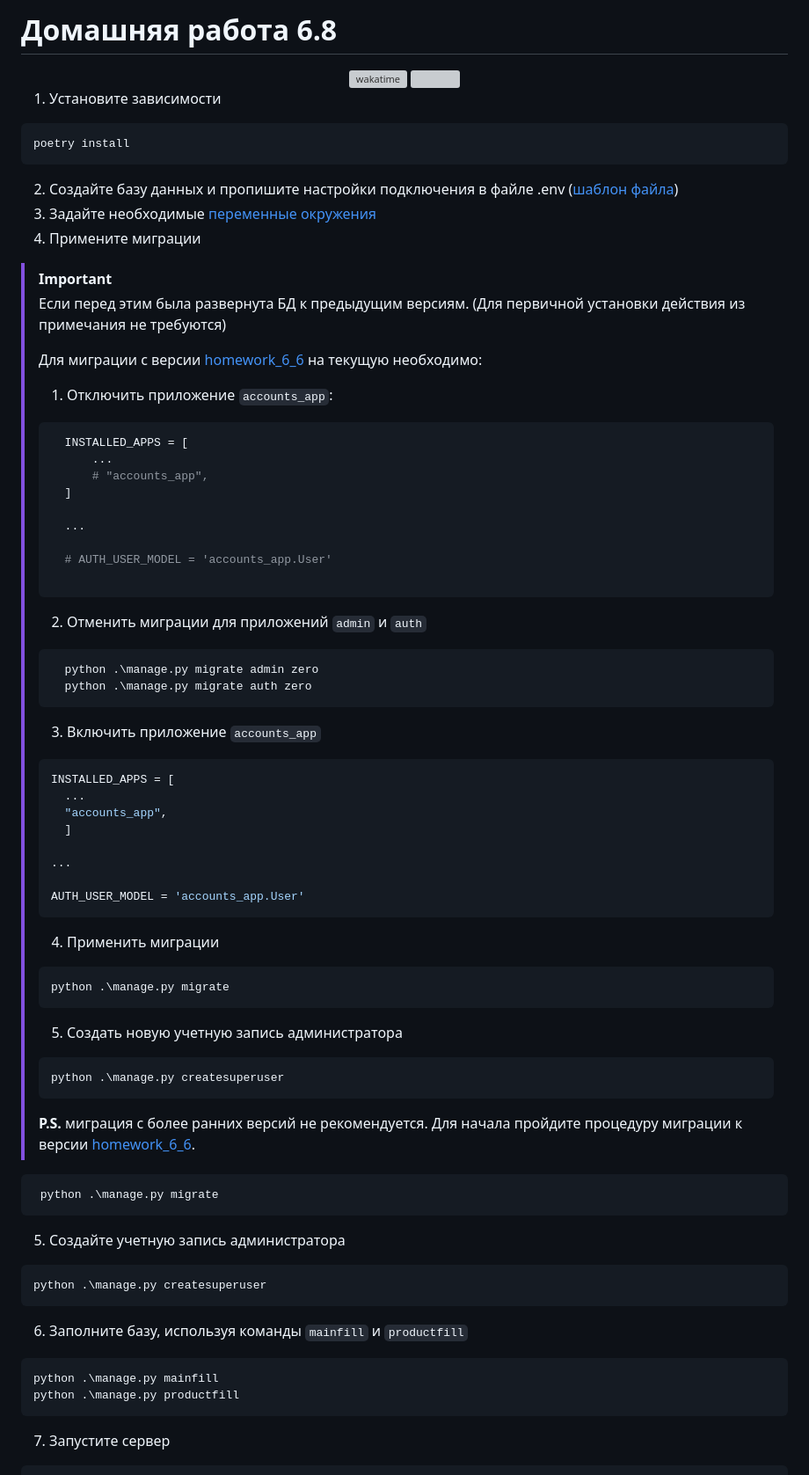
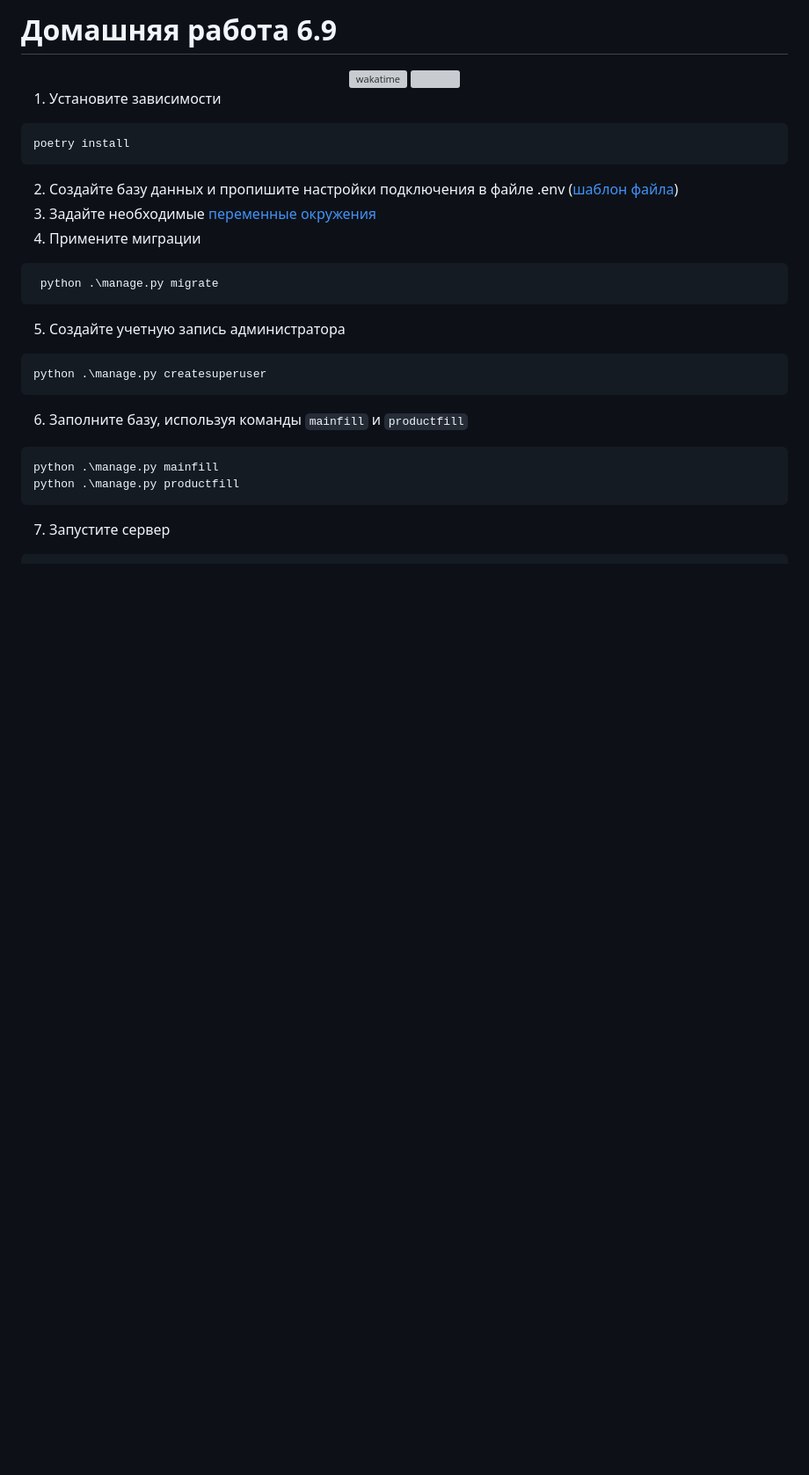
Before and after one commit to IldarGaleevSkyProHomeworks/django_homeworks, a Markdown page: README.md, the part around the change. Shown at 88% size. Rendered like a GitHub page; blank space fills up the shorter version; grey boxes are pictures that could not be loaded.

````diff
--- a/README.md
+++ b/README.md
@@ -1,4 +1,4 @@
-# Домашняя работа 6.8
+# Домашняя работа 6.9
 
 <div align="center">
 <a href="https://wakatime.com/@IldarGaleev/projects/fereckcopm"><img src="https://wakatime.com/badge/user/45799db8-b1f8-4627-9264-2c8d4c352567/project/018beb28-96ef-4887-b044-66638d506f2f.svg" alt="wakatime"></a>
@@ -15,62 +15,6 @@ poetry install
 3. Задайте необходимые [переменные окружения](#переменные-окружения)
 4. Примените миграции
 
-
-> [!IMPORTANT]
->
-> Если перед этим была развернута БД к предыдущим версиям. (Для первичной установки действия из примечания не требуются)
->
-> Для миграции с версии [homework_6_6](https://github.com/IldarGaleevSkyProHomeworks/django_homeworks/tree/homework_6.6) на текущую необходимо:
->
-> 1. Отключить приложение `accounts_app`:
->
-> ```python
->   INSTALLED_APPS = [
->       ...
->       # "accounts_app",
->   ]
->
->   ...
->
->   # AUTH_USER_MODEL = 'accounts_app.User'
->
-> ```
->
-> 2. Отменить миграции для приложений `admin` и `auth`
->
-> ```PowerShell
->   python .\manage.py migrate admin zero
->   python .\manage.py migrate auth zero
-> ```
->
-> 3. Включить приложение `accounts_app`
->
-> ```python
-> INSTALLED_APPS = [
->   ...
->   "accounts_app",
->   ]
->
-> ...
->
-> AUTH_USER_MODEL = 'accounts_app.User'
-> ```
->
-> 4. Применить миграции
->
-> ```PowerShell
-> python .\manage.py migrate
-> ```
->
-> 5. Создать новую учетную запись администратора
->
-> ```PowerShell
-> python .\manage.py createsuperuser
-> ```
->
->
-> __P.S.__ миграция с более ранних версий не рекомендуется.
-> Для начала пройдите процедуру миграции к версии [homework_6_6](https://github.com/IldarGaleevSkyProHomeworks/django_homeworks/tree/homework_6.6).
 
 ``` PowerShell
  python .\manage.py migrate
````
